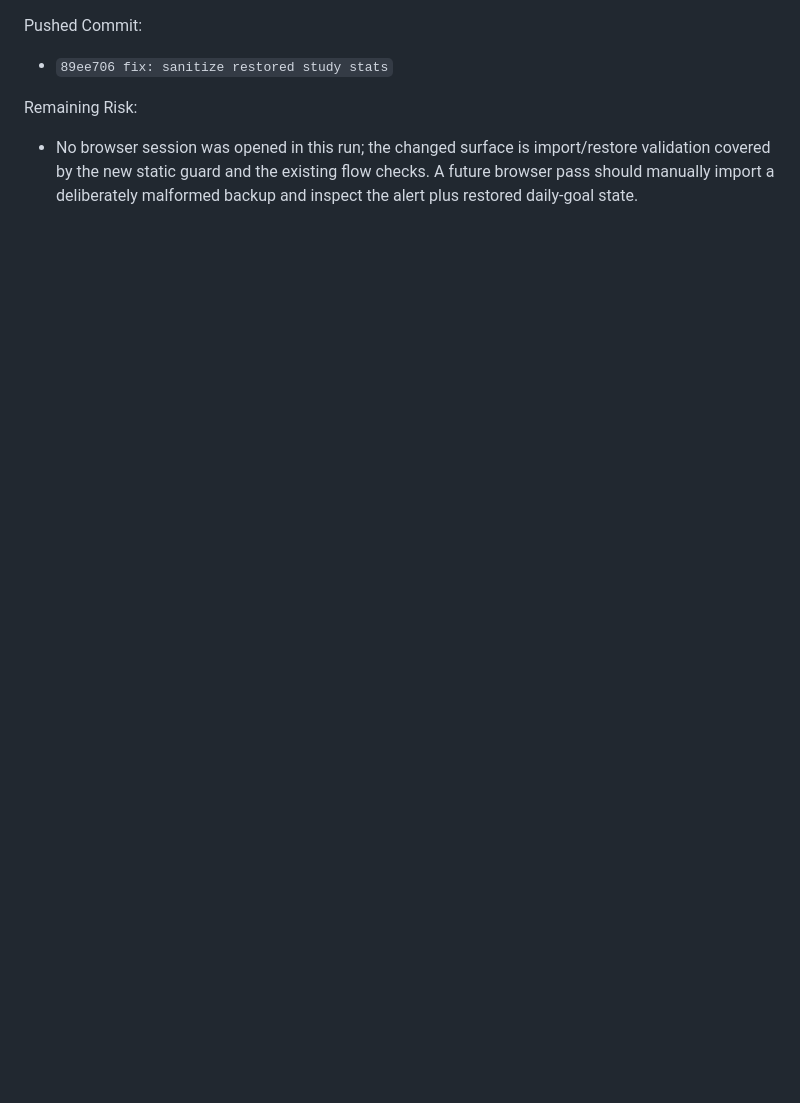
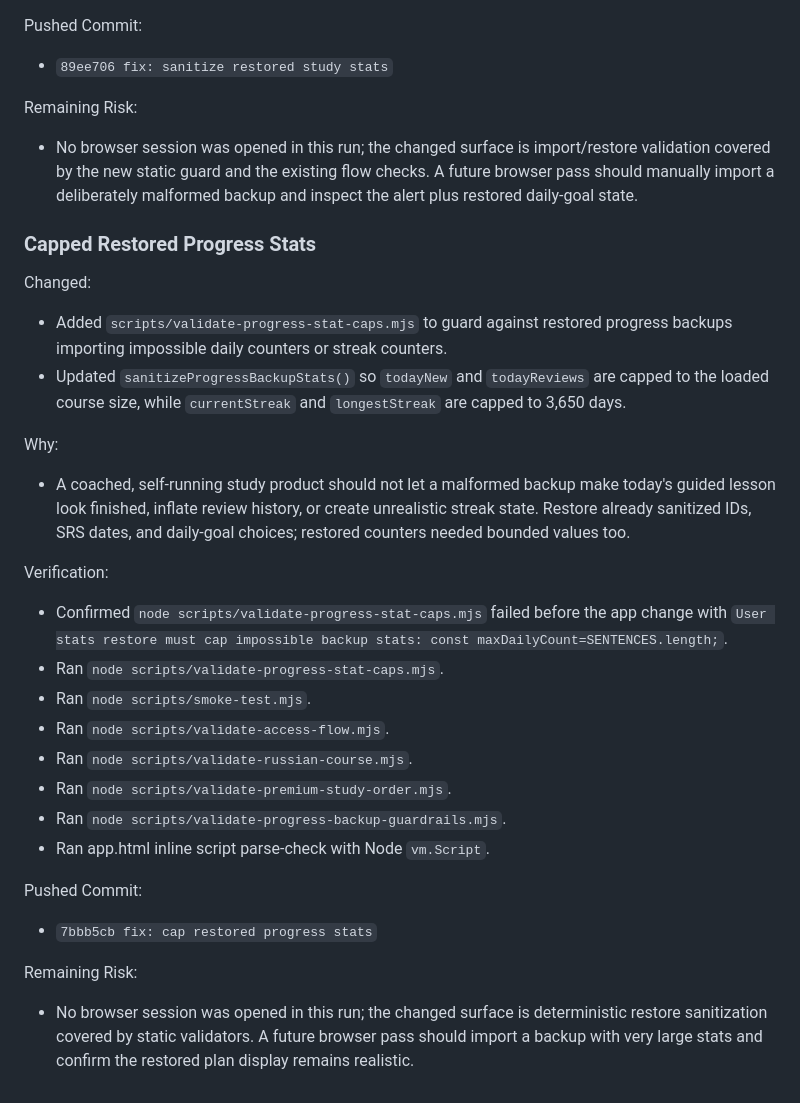
Before and after one commit to tiagolinnerhall/language_system, a Markdown page: LANG5K-WORKLOG.md, the part around the change. Drawn GitHub-style; blank space fills up the shorter version.

Commit message:
docs: log progress stat cap run

```diff
--- a/LANG5K-WORKLOG.md
+++ b/LANG5K-WORKLOG.md
@@ -214,3 +214,28 @@ Pushed Commit:
 
 Remaining Risk:
 - No browser session was opened in this run; the changed surface is import/restore validation covered by the new static guard and the existing flow checks. A future browser pass should manually import a deliberately malformed backup and inspect the alert plus restored daily-goal state.
+
+### Capped Restored Progress Stats
+
+Changed:
+- Added `scripts/validate-progress-stat-caps.mjs` to guard against restored progress backups importing impossible daily counters or streak counters.
+- Updated `sanitizeProgressBackupStats()` so `todayNew` and `todayReviews` are capped to the loaded course size, while `currentStreak` and `longestStreak` are capped to 3,650 days.
+
+Why:
+- A coached, self-running study product should not let a malformed backup make today's guided lesson look finished, inflate review history, or create unrealistic streak state. Restore already sanitized IDs, SRS dates, and daily-goal choices; restored counters needed bounded values too.
+
+Verification:
+- Confirmed `node scripts/validate-progress-stat-caps.mjs` failed before the app change with `User stats restore must cap impossible backup stats: const maxDailyCount=SENTENCES.length;`.
+- Ran `node scripts/validate-progress-stat-caps.mjs`.
+- Ran `node scripts/smoke-test.mjs`.
+- Ran `node scripts/validate-access-flow.mjs`.
+- Ran `node scripts/validate-russian-course.mjs`.
+- Ran `node scripts/validate-premium-study-order.mjs`.
+- Ran `node scripts/validate-progress-backup-guardrails.mjs`.
+- Ran app.html inline script parse-check with Node `vm.Script`.
+
+Pushed Commit:
+- `7bbb5cb fix: cap restored progress stats`
+
+Remaining Risk:
+- No browser session was opened in this run; the changed surface is deterministic restore sanitization covered by static validators. A future browser pass should import a backup with very large stats and confirm the restored plan display remains realistic.
```
